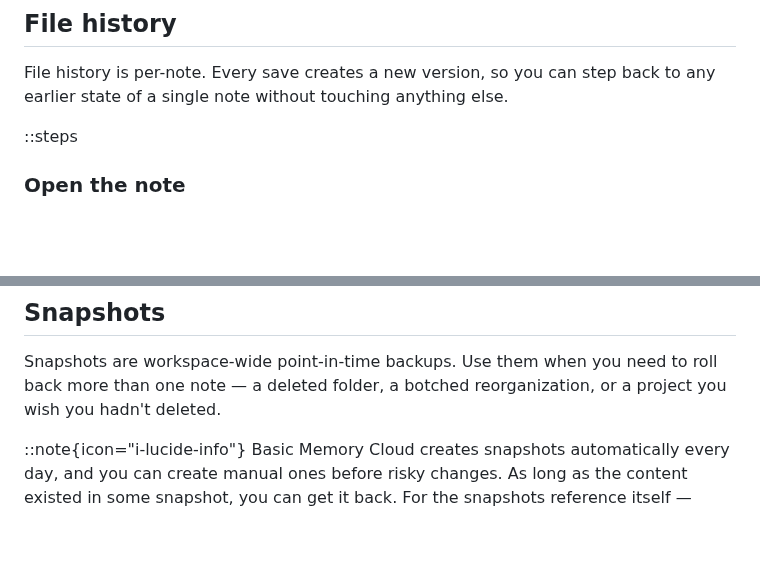
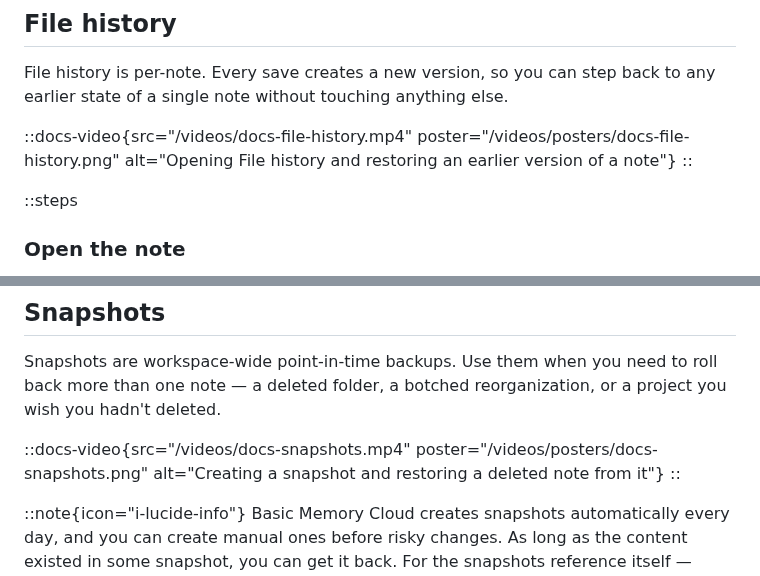
Before and after one commit to basicmachines-co/docs.basicmemory.com, a Markdown page: content/03.cloud/10.restore-lost-content.md, 2 parts joined by grey strips. Drawn GitHub-style; blank space fills up the shorter version.

Commit message:
docs: reuse the file-history and snapshots clips on restore-lost-content
That page is the decision tree between the two recovery tiers and had no
media; both clips already exist, so each section now shows its own.

Co-Authored-By: Claude Fable 5 <noreply@anthropic.com>

```diff
--- a/content/03.cloud/10.restore-lost-content.md
+++ b/content/03.cloud/10.restore-lost-content.md
@@ -17,6 +17,9 @@ Start with File history if you can — it's faster and works without leaving the
 ## File history
 
 File history is per-note. Every save creates a new version, so you can step back to any earlier state of a single note without touching anything else.
+
+::docs-video{src="/videos/docs-file-history.mp4" poster="/videos/posters/docs-file-history.png" alt="Opening File history and restoring an earlier version of a note"}
+::
 
 ::steps
 ### Open the note
@@ -43,6 +46,9 @@ See [File History](/cloud/file-history) for the full reference, including who ca
 ## Snapshots
 
 Snapshots are workspace-wide point-in-time backups. Use them when you need to roll back more than one note — a deleted folder, a botched reorganization, or a project you wish you hadn't deleted.
+
+::docs-video{src="/videos/docs-snapshots.mp4" poster="/videos/posters/docs-snapshots.png" alt="Creating a snapshot and restoring a deleted note from it"}
+::
 
 ::note{icon="i-lucide-info"}
 Basic Memory Cloud creates snapshots automatically every day, and you can create manual ones before risky changes. As long as the content existed in some snapshot, you can get it back. For the snapshots reference itself — what they are, automatic vs manual, CLI options — see [Cloud Snapshots](/cloud/cloud-snapshots).
```
